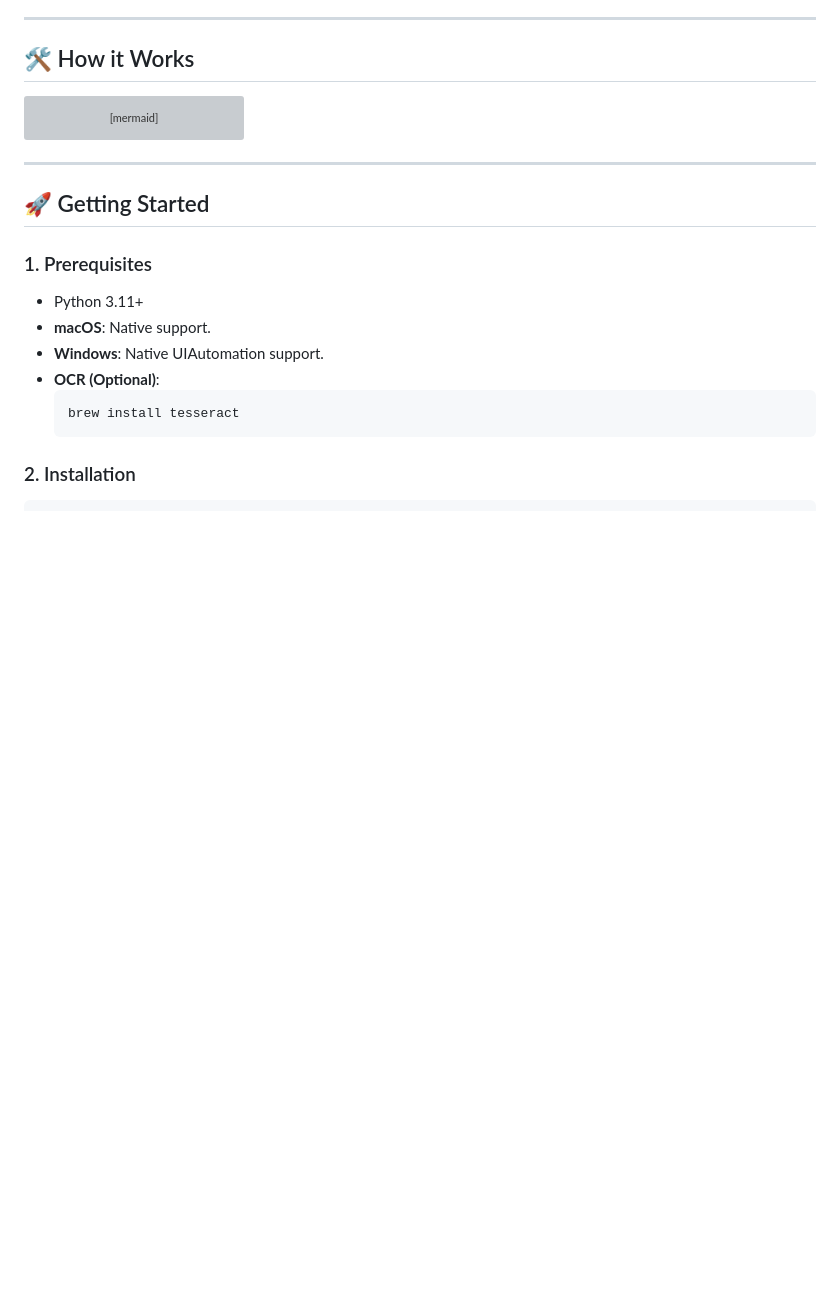
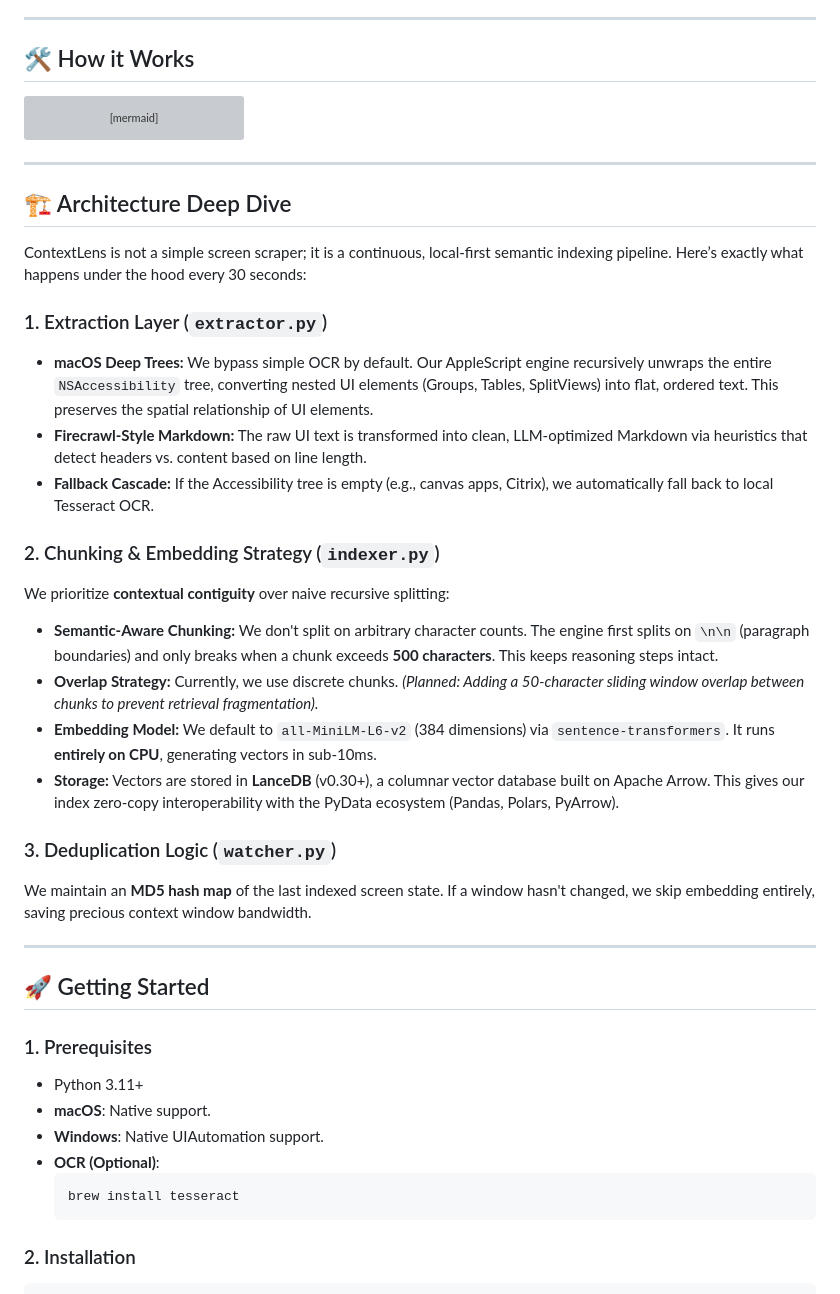
Before and after one commit to mjthedeveloper-07/context-lens, a Markdown page: README.md, the part around the change. GitHub-like rendering; blank space fills up the shorter version; grey boxes are pictures that could not be loaded.

Commit message:
Docs: Add Architecture Deep Dive section

````diff
--- a/README.md
+++ b/README.md
@@ -48,6 +48,27 @@ graph LR
     D --> F[LanceDB]
     F -->|MCP v2| G[AI Agent: Claude/Cursor]
 ```
+
+---
+
+## 🏗️ Architecture Deep Dive
+
+ContextLens is not a simple screen scraper; it is a continuous, local-first semantic indexing pipeline. Here’s exactly what happens under the hood every 30 seconds:
+
+### 1. Extraction Layer (`extractor.py`)
+- **macOS Deep Trees:** We bypass simple OCR by default. Our AppleScript engine recursively unwraps the entire `NSAccessibility` tree, converting nested UI elements (Groups, Tables, SplitViews) into flat, ordered text. This preserves the spatial relationship of UI elements.
+- **Firecrawl-Style Markdown:** The raw UI text is transformed into clean, LLM-optimized Markdown via heuristics that detect headers vs. content based on line length.
+- **Fallback Cascade:** If the Accessibility tree is empty (e.g., canvas apps, Citrix), we automatically fall back to local Tesseract OCR.
+
+### 2. Chunking & Embedding Strategy (`indexer.py`)
+We prioritize **contextual contiguity** over naive recursive splitting:
+- **Semantic-Aware Chunking:** We don't split on arbitrary character counts. The engine first splits on `\n\n` (paragraph boundaries) and only breaks when a chunk exceeds **500 characters**. This keeps reasoning steps intact.
+- **Overlap Strategy:** Currently, we use discrete chunks. *(Planned: Adding a 50-character sliding window overlap between chunks to prevent retrieval fragmentation).*
+- **Embedding Model:** We default to `all-MiniLM-L6-v2` (384 dimensions) via `sentence-transformers`. It runs **entirely on CPU**, generating vectors in sub-10ms.
+- **Storage:** Vectors are stored in **LanceDB** (v0.30+), a columnar vector database built on Apache Arrow. This gives our index zero-copy interoperability with the PyData ecosystem (Pandas, Polars, PyArrow).
+
+### 3. Deduplication Logic (`watcher.py`)
+We maintain an **MD5 hash map** of the last indexed screen state. If a window hasn't changed, we skip embedding entirely, saving precious context window bandwidth.
 
 ---
 
````
